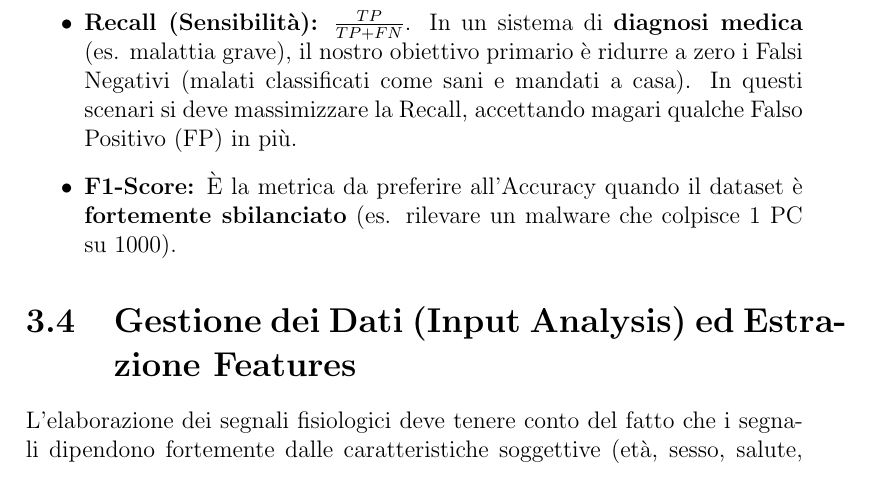
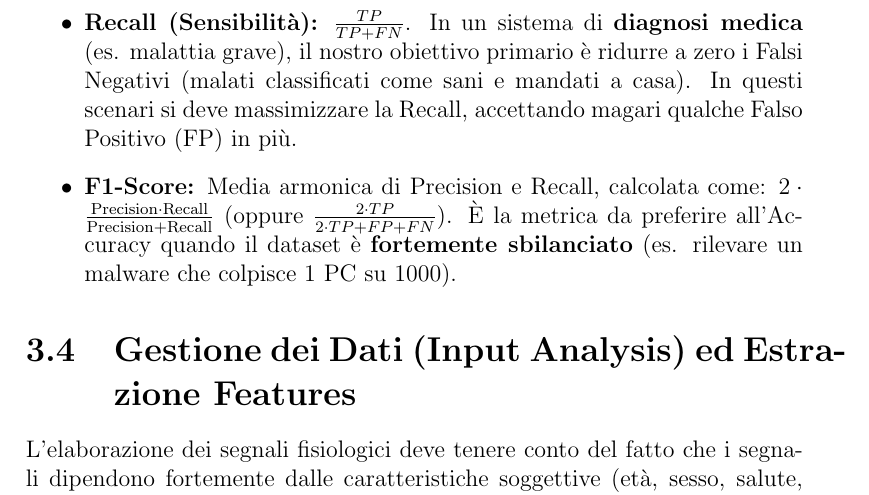
Before and after one commit to GABRYCA/appunti-interazione-uomo-macchina, a LaTeX document (main.tex, which reads capitoli/03_machine_learning.tex): part of page 20 of 45, cut so that both start at the same text. Compiled offline with pdfLaTeX.

Commit message:
Changelogs: - Formula F1-Score

```diff
--- a/capitoli/03_machine_learning.tex
+++ b/capitoli/03_machine_learning.tex
@@ -141,11 +141,15 @@ Il corso affronta diversi approcci algoritmici classici per affrontare il task d
 \section{Metriche di Valutazione}
 Per quantificare l'efficienza degli algoritmi di classificazione, ci si affida sovente all'uso della \textbf{Matrice di Confusione}, che espone i True Positive (TP), True Negative (TN), False Positive (FP) e False Negative (FN). Da questa matrice si ricavano formule essenziali:
 \begin{itemize}
-    \item \textbf{Accuracy (Accuratezza):} Percentuale di predizioni corrette totali, calcolata come $\frac{TP + TN}{TP + TN + FP + FN}$. Può essere ingannevole se il dataset è sbilanciato.
+    \item \textbf{Accuracy (Accuratezza):} Percentuale di predizioni corrette totali, calcolata come $\frac{TP + TN}{TP + TN + FP + FN}$.
+    Può essere ingannevole se il dataset è sbilanciato.
     \item \textbf{Precision (Precisione):} Rapporto dei positivi previsti in modo corretto sui positivi totali predetti $\frac{TP}{TP + FP}$.
     \item \textbf{Recall (Sensibilità):} $\frac{TP}{TP + FN}$.
-    In un sistema di \textbf{diagnosi medica} (es. malattia grave), il nostro obiettivo primario è ridurre a zero i Falsi Negativi (malati classificati come sani e mandati a casa). In questi scenari si deve massimizzare la Recall, accettando magari qualche Falso Positivo (FP) in più.
-    \item \textbf{F1-Score:} È la metrica da preferire all'Accuracy quando il dataset è \textbf{fortemente sbilanciato} (es. rilevare un malware che colpisce 1 PC su 1000).
+    In un sistema di \textbf{diagnosi medica} (es. malattia grave), il nostro obiettivo primario è ridurre a zero i Falsi Negativi (malati classificati come sani e mandati a casa).
+    In questi scenari si deve massimizzare la Recall, accettando magari qualche Falso Positivo (FP) in più.
+    \item \textbf{F1-Score:} Media armonica di Precision e Recall, calcolata come:
+    $2 \cdot \frac{\text{Precision} \cdot \text{Recall}}{\text{Precision} + \text{Recall}}$ (oppure $\frac{2 \cdot TP}{2 \cdot TP + FP + FN}$).
+    È la metrica da preferire all'Accuracy quando il dataset è \textbf{fortemente sbilanciato} (es. rilevare un malware che colpisce 1 PC su 1000).
 \end{itemize}
 
 \section{Gestione dei Dati (Input Analysis) ed Estrazione Features}
```
